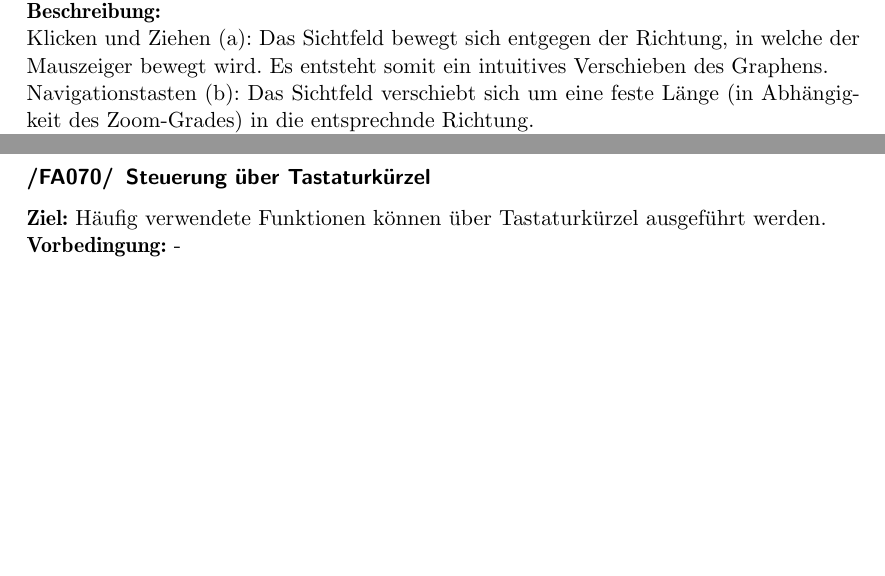
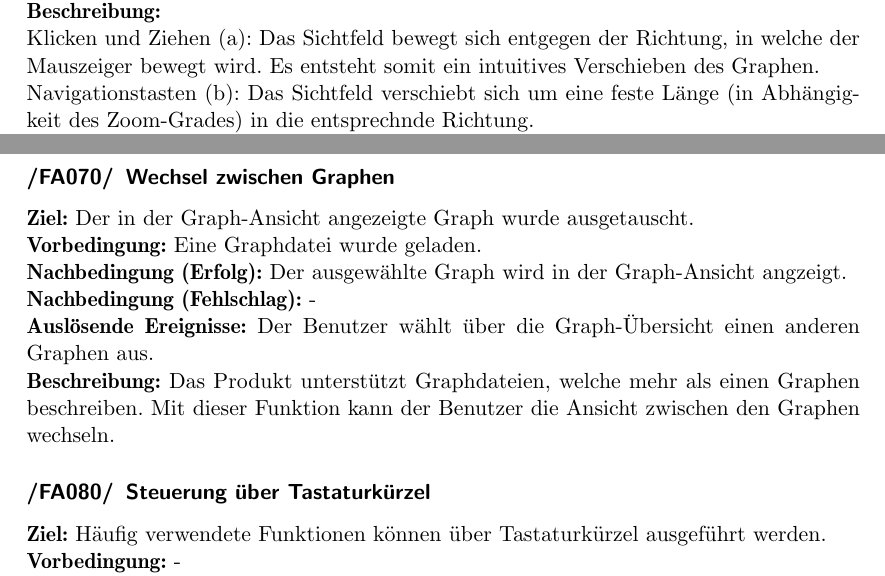
Before and after one commit to PSEProgrammgraphen/PSEDokumente, a LaTeX document (pflichtenheft/pflichtenheft.tex, which reads pflichtenheft/funktionaleanforderungen.tex): two parts of pages 8 and 10 of 20, joined at a grey line, cut so that both start at the same text, the shorter picture padded with empty space. Compiled offline with pdfLaTeX.

Commit message:
Funktionale Anforderungen hinzugefügt.

```diff
--- a/pflichtenheft/funktionaleanforderungen.tex
+++ b/pflichtenheft/funktionaleanforderungen.tex
@@ -56,7 +56,7 @@ Das Sichtfeld wird nicht über den Rand bewegt. Es wird keine Fehlermeldung ausg
   \item Der Benutzer bewegt die Scroll-Balken am Rand des Sichtfeldes. % TODO: Referenzt auf GUI Entwurf, wo scrollbalken sichtbar sind
 \end{enumerate}
 \textbf{Beschreibung:}\\
-Klicken und Ziehen (a): Das Sichtfeld bewegt sich entgegen der Richtung, in welche der Mauszeiger bewegt wird. Es entsteht somit ein intuitives Verschieben des Graphens.\\
+Klicken und Ziehen (a): Das Sichtfeld bewegt sich entgegen der Richtung, in welche der Mauszeiger bewegt wird. Es entsteht somit ein intuitives Verschieben des Graphen.\\
 Navigationstasten (b): Das Sichtfeld verschiebt sich um eine feste Länge (in Abhängigkeit des Zoom-Grades) in die entsprechnde Richtung.\\
 Scroll-Balken (c): Das Sichtfeld bewegt sich relativ zur Größe des gesamten Graphen um das gleiche Maß wie der Scroll-Balken zur Länge seiner Fahrbahn in die entsprechende Richtung (Horizontal/Vertikal).\\
 
@@ -111,6 +111,17 @@ Die Kanten werden entsprechend aus- oder eingeblendet.\\
 \textbf{Alternative:}
 Der Graph wird neugezeichnet um kompakter zu werden oder um Platz für neue Kanten zu machen.
 
+\fano{Wechsel zwischen Graphen}\label{fa:graphwechsel}
+\textbf{Ziel:} Der in der Graph-Ansicht angezeigte Graph wurde ausgetauscht. \\
+\textbf{Vorbedingung:} Eine Graphdatei wurde geladen.\\
+\textbf{Nachbedingung (Erfolg):} Der ausgewählte Graph wird in der Graph-Ansicht angzeigt.\\
+\textbf{Nachbedingung (Fehlschlag):} -\\
+\textbf{Auslösende Ereignisse:}
+Der Benutzer wählt über die Graph-Übersicht einen anderen Graphen aus.\\
+\textbf{Beschreibung:}
+Das Produkt unterstützt Graphdateien, welche mehr als einen Graphen beschreiben.
+Mit dieser Funktion kann der Benutzer die Ansicht zwischen den Graphen wechseln.
+
 \fano{Steuerung über Tastaturkürzel}\label{fa:hotkey}
 \textbf{Ziel:} Häufig verwendete Funktionen können über Tastaturkürzel ausgeführt werden.\\
 \textbf{Vorbedingung:} -\\
```
Also changed, not shown: pflichtenheft/produktdaten.tex (+2 -2 lines).
